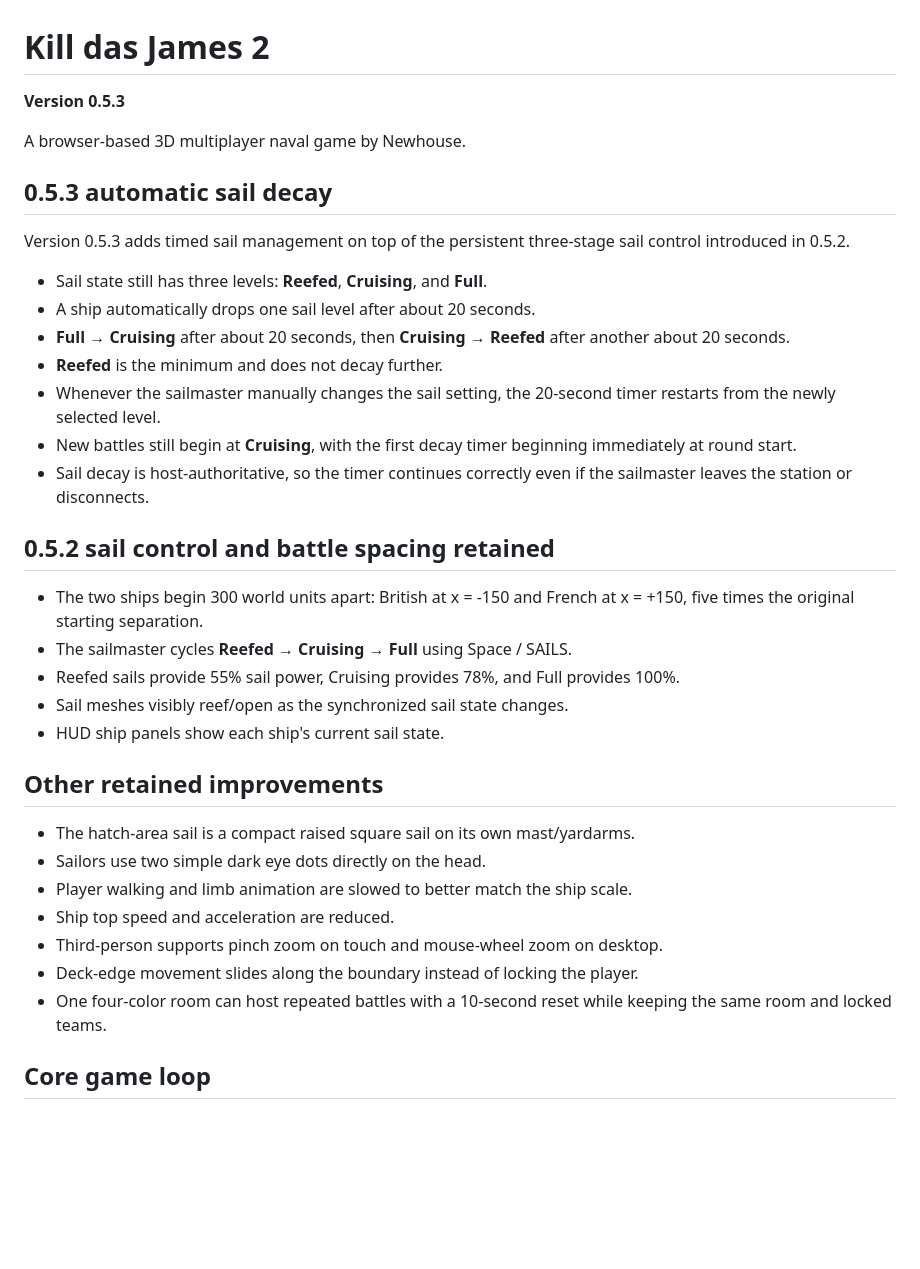
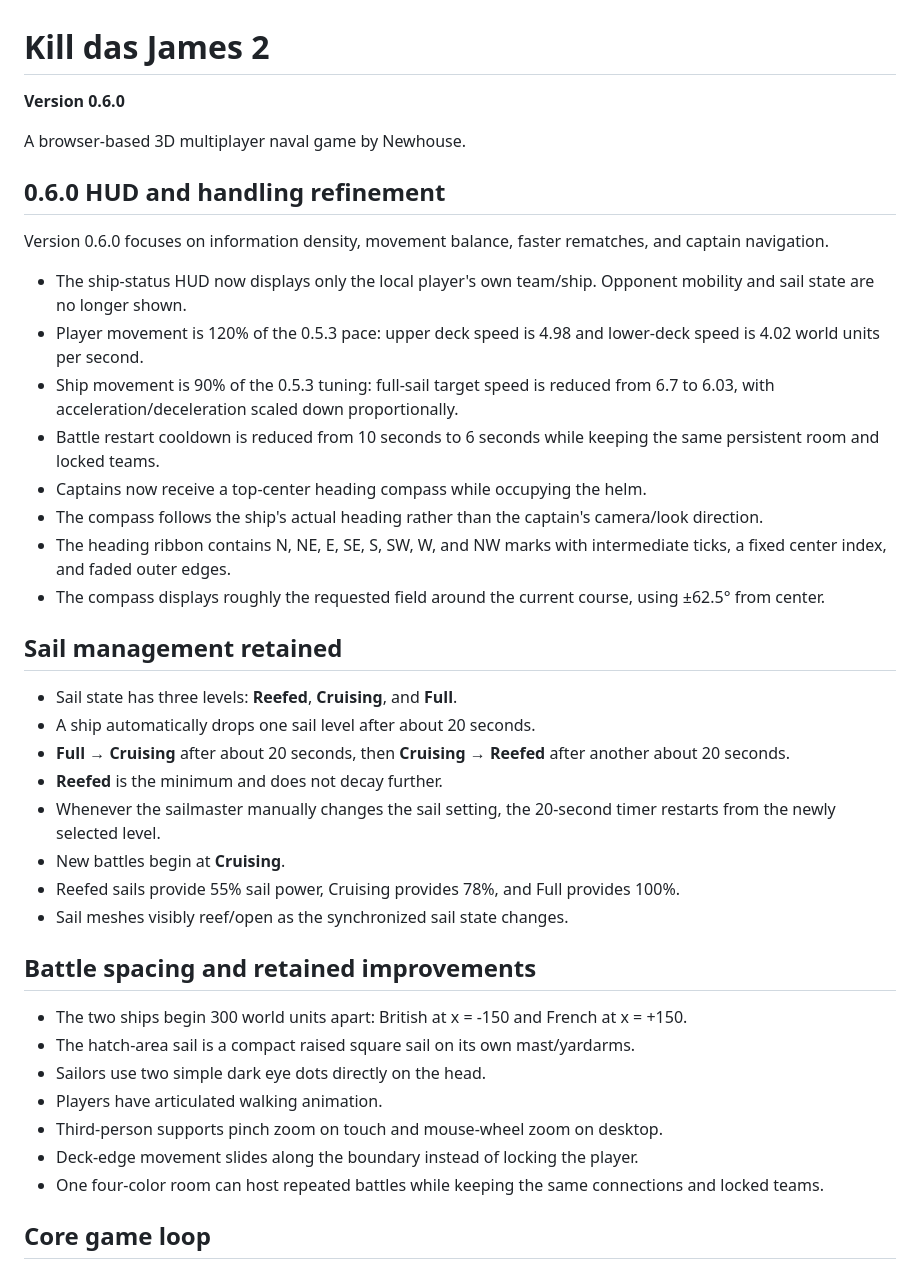
Before and after one commit to newhousegroup/kdj2, a Markdown page: README.md, the part around the change. Rendered like a GitHub page; blank space fills up the shorter version.

Commit message:
Document Kill das James 2 0.6.0

```diff
--- a/README.md
+++ b/README.md
@@ -1,38 +1,42 @@
 # Kill das James 2
 
-**Version 0.5.3**
+**Version 0.6.0**
 
 A browser-based 3D multiplayer naval game by Newhouse.
 
-## 0.5.3 automatic sail decay
+## 0.6.0 HUD and handling refinement
 
-Version 0.5.3 adds timed sail management on top of the persistent three-stage sail control introduced in 0.5.2.
+Version 0.6.0 focuses on information density, movement balance, faster rematches, and captain navigation.
 
-- Sail state still has three levels: **Reefed**, **Cruising**, and **Full**.
+- The ship-status HUD now displays only the local player's own team/ship. Opponent mobility and sail state are no longer shown.
+- Player movement is 120% of the 0.5.3 pace: upper deck speed is 4.98 and lower-deck speed is 4.02 world units per second.
+- Ship movement is 90% of the 0.5.3 tuning: full-sail target speed is reduced from 6.7 to 6.03, with acceleration/deceleration scaled down proportionally.
+- Battle restart cooldown is reduced from 10 seconds to 6 seconds while keeping the same persistent room and locked teams.
+- Captains now receive a top-center heading compass while occupying the helm.
+- The compass follows the ship's actual heading rather than the captain's camera/look direction.
+- The heading ribbon contains N, NE, E, SE, S, SW, W, and NW marks with intermediate ticks, a fixed center index, and faded outer edges.
+- The compass displays roughly the requested field around the current course, using ±62.5° from center.
+
+## Sail management retained
+
+- Sail state has three levels: **Reefed**, **Cruising**, and **Full**.
 - A ship automatically drops one sail level after about 20 seconds.
 - **Full → Cruising** after about 20 seconds, then **Cruising → Reefed** after another about 20 seconds.
 - **Reefed** is the minimum and does not decay further.
 - Whenever the sailmaster manually changes the sail setting, the 20-second timer restarts from the newly selected level.
-- New battles still begin at **Cruising**, with the first decay timer beginning immediately at round start.
-- Sail decay is host-authoritative, so the timer continues correctly even if the sailmaster leaves the station or disconnects.
-
-## 0.5.2 sail control and battle spacing retained
-
-- The two ships begin 300 world units apart: British at x = -150 and French at x = +150, five times the original starting separation.
-- The sailmaster cycles **Reefed → Cruising → Full** using Space / SAILS.
+- New battles begin at **Cruising**.
 - Reefed sails provide 55% sail power, Cruising provides 78%, and Full provides 100%.
 - Sail meshes visibly reef/open as the synchronized sail state changes.
-- HUD ship panels show each ship's current sail state.
 
-## Other retained improvements
+## Battle spacing and retained improvements
 
+- The two ships begin 300 world units apart: British at x = -150 and French at x = +150.
 - The hatch-area sail is a compact raised square sail on its own mast/yardarms.
 - Sailors use two simple dark eye dots directly on the head.
-- Player walking and limb animation are slowed to better match the ship scale.
-- Ship top speed and acceleration are reduced.
+- Players have articulated walking animation.
 - Third-person supports pinch zoom on touch and mouse-wheel zoom on desktop.
 - Deck-edge movement slides along the boundary instead of locking the player.
-- One four-color room can host repeated battles with a 10-second reset while keeping the same room and locked teams.
+- One four-color room can host repeated battles while keeping the same connections and locked teams.
 
 ## Core game loop
 
```
